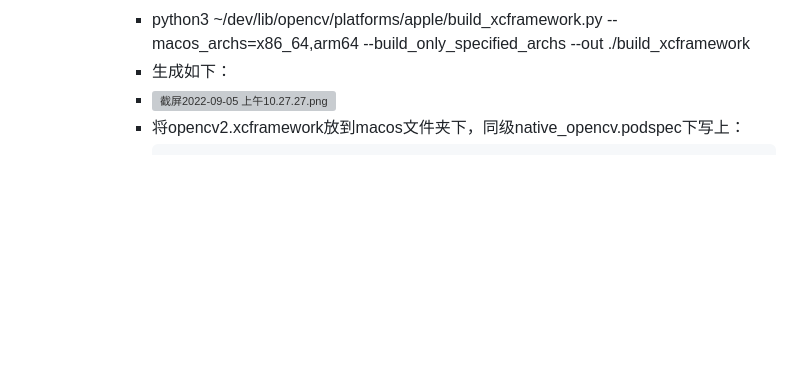
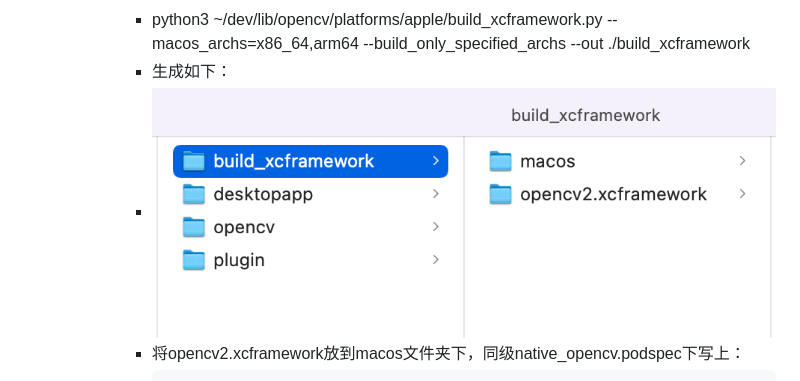
Before and after one commit to hellozsh/native_opencv, a Markdown page: README.md, the part around the change. GitHub-like rendering; pictures changed too: 截屏2022-09-05_上午10.27.27_1662344853194_0.png (added); blank space fills up the shorter version; grey boxes are pictures that could not be loaded.

Commit message:
完善readme

````diff
--- a/README.md
+++ b/README.md
@@ -32,7 +32,7 @@
 			- git clone https://github.com/opencv/opencv
 			- python3 ~/dev/lib/opencv/platforms/apple/build_xcframework.py --macos_archs=x86_64,arm64 --build_only_specified_archs --out ./build_xcframework
 			- 生成如下：
-			- ![截屏2022-09-05 上午10.27.27.png](../assets/截屏2022-09-05_上午10.27.27_1662344853194_0.png)
+			- ![截屏2022-09-05 上午10.27.27.png](./截屏2022-09-05_上午10.27.27_1662344853194_0.png)
 			- 将opencv2.xcframework放到macos文件夹下，同级native_opencv.podspec下写上：
 			-
 			  ```
````
